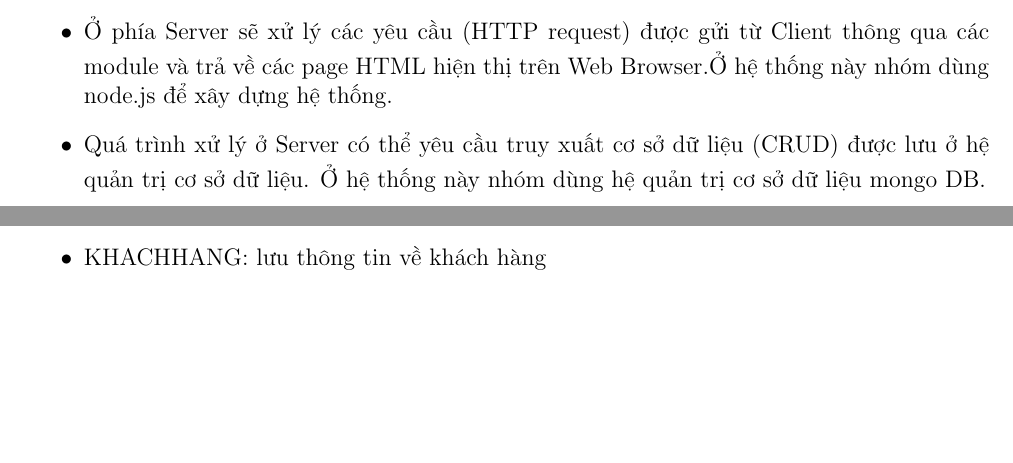
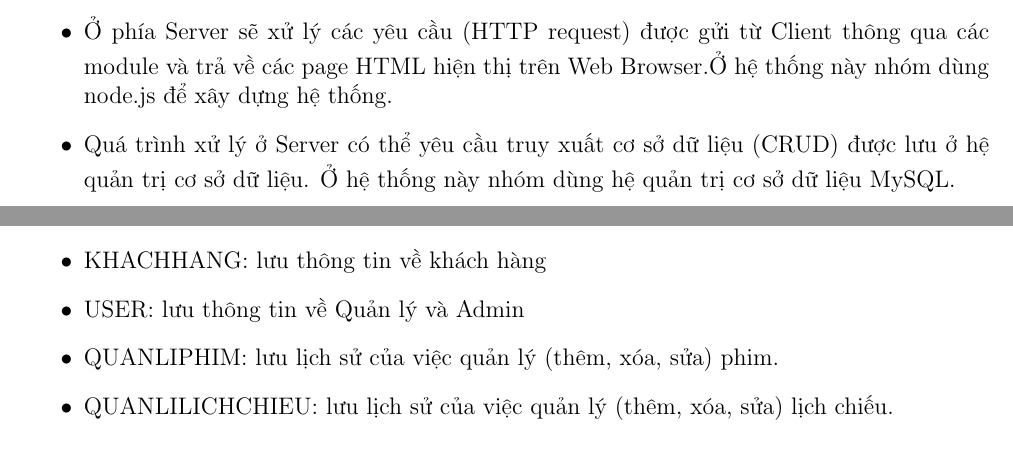
Before and after one commit to baolongnguyenmac/CinemaManagementSystem, a LaTeX document (Report2_System_Design/Report.tex): two parts of pages 6 and 9 of 18 before the commit and two parts of pages 6 and 10 of 18 after it, joined at a grey line, cut so that both start at the same text, the shorter picture padded with empty space. Compiled offline with pdfLaTeX.

Commit message:
Add files via upload

```diff
--- a/Report2_System_Design/Report.tex
+++ b/Report2_System_Design/Report.tex
@@ -117,7 +117,7 @@
 	\begin{itemize}
 		\item Ở phía Client sử dụng Web Browser được mở từ các thiết bị (PC, Laptop, SmartPhone,...) để truy cập vào trang web.
 		\item Ở phía Server sẽ xử lý các yêu cầu (HTTP request) được gửi từ Client thông qua các module và trả về các page HTML hiện thị trên Web Browser.Ở hệ thống này nhóm dùng node.js để xây dựng hệ thống.
- 		\item Quá trình xử lý ở Server có thể yêu cầu truy xuất cơ sở dữ liệu (CRUD) được lưu ở hệ quản trị cơ sở dữ liệu. Ở hệ thống này nhóm dùng hệ quản trị cơ sở dữ liệu mongo DB.
+		\item Quá trình xử lý ở Server có thể yêu cầu truy xuất cơ sở dữ liệu (CRUD) được lưu ở hệ quản trị cơ sở dữ liệu. Ở hệ thống này nhóm dùng hệ quản trị cơ sở dữ liệu MySQL.
 	\end{itemize}
 
 	\subsection{Nhận diện hệ thống con}
@@ -177,6 +177,9 @@
 		\item KHACHHANG\_THANHTOAN: lưu thông tin về thanh toán của vé đã đặt.
 		\item THANHTOANONLINE: lưu thông tin về thanh toán online cho 1 đơn hàng(đặt vé) thông qua KHACHHANG\_THANHTOAN.
 		\item KHACHHANG: lưu thông tin về khách hàng
+		\item USER: lưu thông tin về Quản lý và Admin
+		\item QUANLIPHIM: lưu lịch sử của việc quản lý (thêm, xóa, sửa) phim.
+		\item QUANLILICHCHIEU: lưu lịch sử của việc quản lý (thêm, xóa, sửa) lịch chiếu.
 	\end{itemize}
 	\subsection{Giao thức mạng}
 	%text description
```
Also changed, not shown: Report2_System_Design/Report.tex (2 more changed lines). Lines whose indentation alone changed are shown as unchanged.
